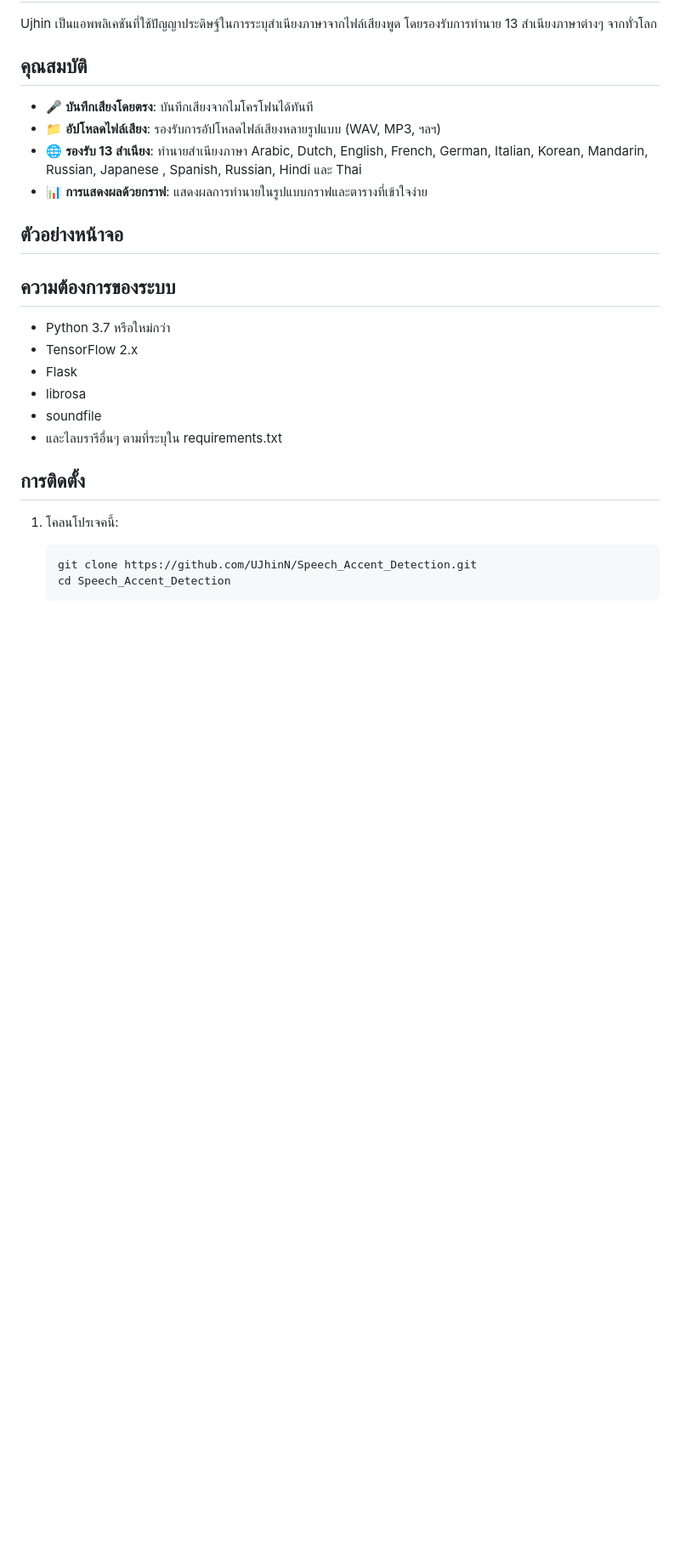
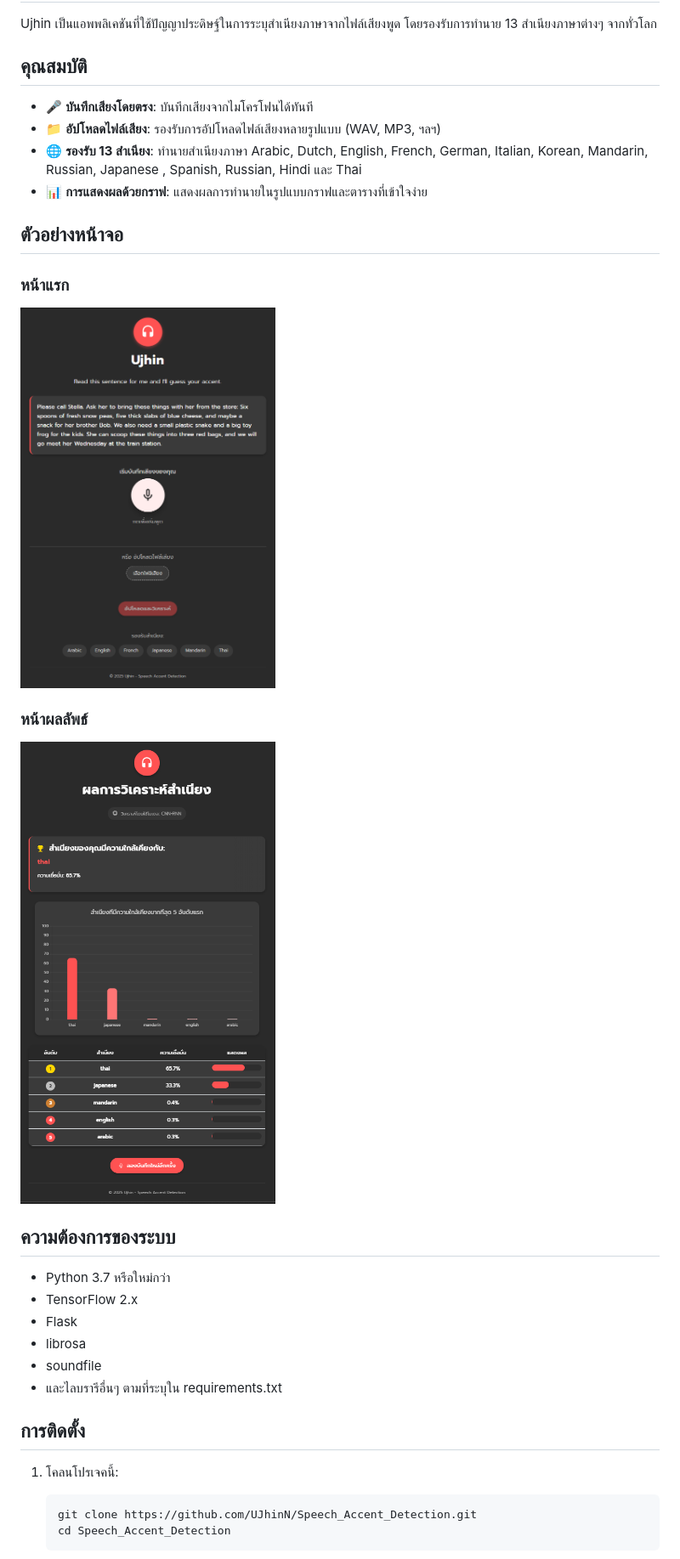
Before and after one commit to UJhinN/Speech_Accent_Detection, a Markdown page: README.md, the part around the change. Shown at 85% size. GitHub-like rendering; blank space fills up the shorter version.

```diff
--- a/README.md
+++ b/README.md
@@ -9,6 +9,11 @@ Ujhin เป็นแอพพลิเคชันที่ใช้ปัญ
 - 📊 **การแสดงผลด้วยกราฟ**: แสดงผลการทำนายในรูปแบบกราฟและตารางที่เข้าใจง่าย
 
 ## ตัวอย่างหน้าจอ
+### หน้าแรก
+<img src="./static/assets/app.png" width="300" alt="หน้าแรก">
+
+### หน้าผลลัพธ์
+<img src="./static/assets/result.png" width="300" alt="หน้าผลลัพธ์">
 
 
 ## ความต้องการของระบบ
```
